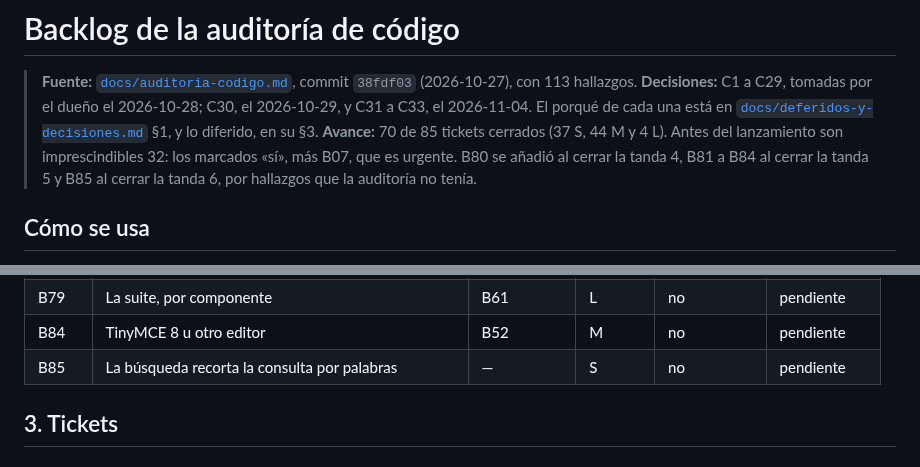
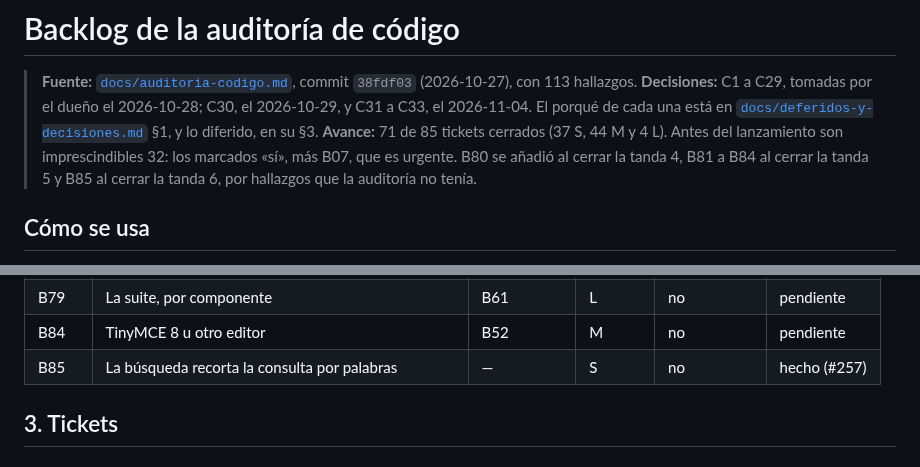
Before and after one commit to FabianMalferMix/revista-rdv, a Markdown page: docs/backlog-codigo.md, 2 parts joined by grey strips. GitHub-like rendering.

Commit message:
la-busqueda-recorta-por-palabras: B85, hecho en el backlog (#257)
Co-Authored-By: Claude Opus 5.5 <noreply@anthropic.com>

```diff
--- a/docs/backlog-codigo.md
+++ b/docs/backlog-codigo.md
@@ -2,7 +2,7 @@
 
 > **Fuente:** [`docs/auditoria-codigo.md`](auditoria-codigo.md), commit `38fdf03` (2026-10-27), con 113 hallazgos.
 > **Decisiones:** C1 a C29, tomadas por el dueño el 2026-10-28; C30, el 2026-10-29, y C31 a C33, el 2026-11-04. El porqué de cada una está en [`docs/deferidos-y-decisiones.md`](deferidos-y-decisiones.md) §1, y lo diferido, en su §3.
-> **Avance:** 70 de 85 tickets cerrados (37 S, 44 M y 4 L). Antes del lanzamiento son imprescindibles 32: los marcados «sí», más B07, que es urgente. B80 se añadió al cerrar la tanda 4, B81 a B84 al cerrar la tanda 5 y B85 al cerrar la tanda 6, por hallazgos que la auditoría no tenía.
+> **Avance:** 71 de 85 tickets cerrados (37 S, 44 M y 4 L). Antes del lanzamiento son imprescindibles 32: los marcados «sí», más B07, que es urgente. B80 se añadió al cerrar la tanda 4, B81 a B84 al cerrar la tanda 5 y B85 al cerrar la tanda 6, por hallazgos que la auditoría no tenía.
 
 ## Cómo se usa
 
@@ -180,7 +180,7 @@
 | B78 | Comentarios que dicen el presente | B03 | L | no | pendiente |
 | B79 | La suite, por componente | B61 | L | no | pendiente |
 | B84 | TinyMCE 8 u otro editor | B52 | M | no | pendiente |
-| B85 | La búsqueda recorta la consulta por palabras | — | S | no | pendiente |
+| B85 | La búsqueda recorta la consulta por palabras | — | S | no | hecho (#257) |
 
 ## 3. Tickets
 
```
